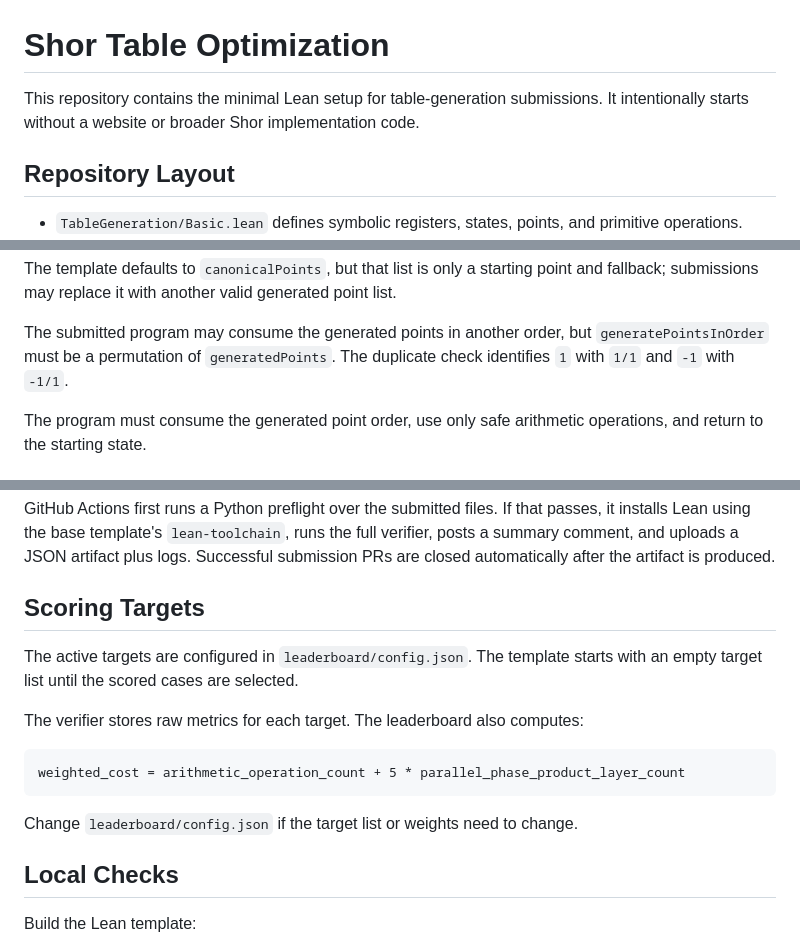
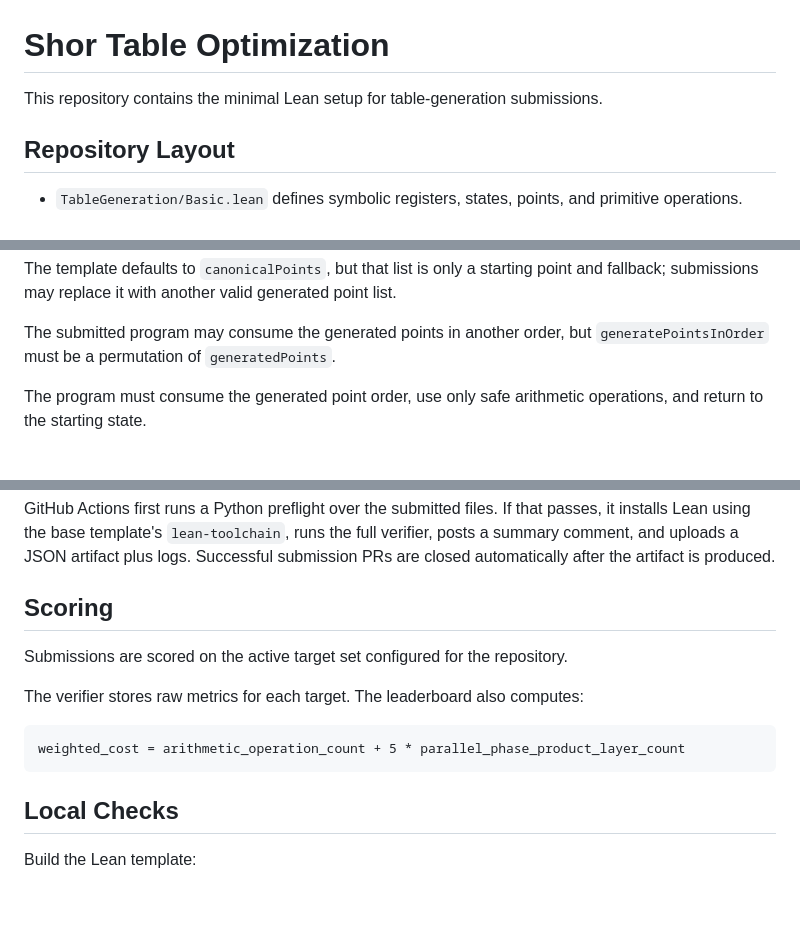
Before and after one commit to jpatel2005/ShorTableOptimization, a Markdown page: README.md, 3 parts joined by grey strips. Rendered like a GitHub page; blank space fills up the shorter version.

Commit message:
docs: simplify submission readme

````diff
--- a/README.md
+++ b/README.md
@@ -1,8 +1,7 @@
 # Shor Table Optimization
 
 This repository contains the minimal Lean setup for table-generation
-submissions. It intentionally starts without a website or broader Shor
-implementation code.
+submissions.
 
 ## Repository Layout
 
@@ -90,7 +89,6 @@ point list.
 
 The submitted program may consume the generated points in another order, but
 `generatePointsInOrder` must be a permutation of `generatedPoints`.
-The duplicate check identifies `1` with `1/1` and `-1` with `-1/1`.
 
 The program must consume the generated point order, use only safe arithmetic
 operations, and return to the starting state.
@@ -116,18 +114,15 @@ full verifier, posts a summary comment, and uploads a JSON artifact plus logs.
 Successful submission PRs are closed automatically after the artifact is
 produced.
 
-## Scoring Targets
+## Scoring
 
-The active targets are configured in `leaderboard/config.json`. The template
-starts with an empty target list until the scored cases are selected.
+Submissions are scored on the active target set configured for the repository.
 
 The verifier stores raw metrics for each target. The leaderboard also computes:
 
 ```text
 weighted_cost = arithmetic_operation_count + 5 * parallel_phase_product_layer_count
 ```
-
-Change `leaderboard/config.json` if the target list or weights need to change.
 
 ## Local Checks
 
````
